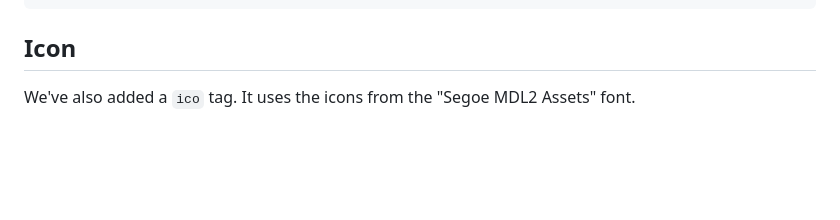
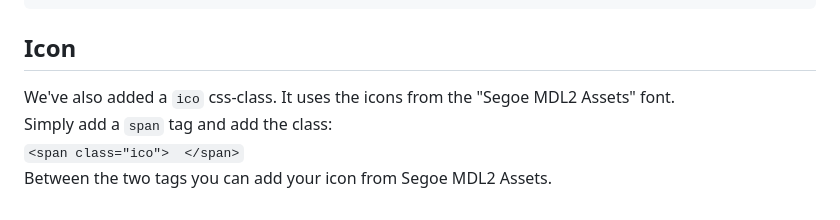
Before and after one commit to JAcoder7/Lighted-web-design, a Markdown page: README.md, the part around the change. Drawn GitHub-style; blank space fills up the shorter version.

````diff
--- a/README.md
+++ b/README.md
@@ -38,4 +38,7 @@
 
 ## Icon
 
-We've also added a ```ico``` tag. It uses the icons from the "Segoe MDL2 Assets" font.
+We've also added a ```ico``` css-class. It uses the icons from the "Segoe MDL2 Assets" font.
+Simply add a ```span``` tag and add the class:
+```<span class="ico">  </span>```
+Between the two tags you can add your icon from Segoe MDL2 Assets.
````
Also changed, not shown: Modern-Web-Design-Trends (1).jpg (added), 2 other files.
